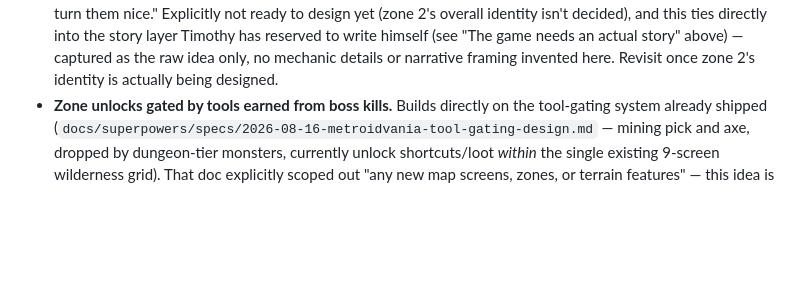
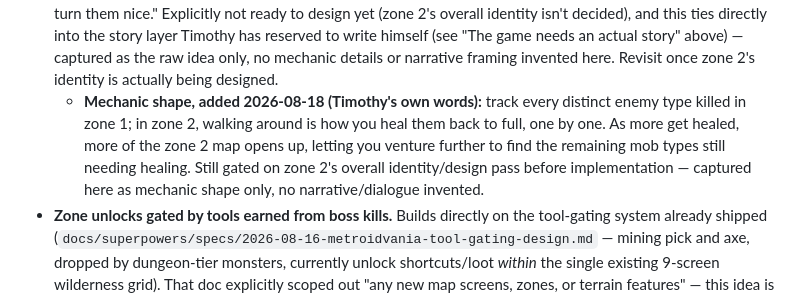
Before and after one commit to yhtomitn64/emoji-rpg, a Markdown page: docs/superpowers/BACKLOG.md, the part around the change. Rendered like a GitHub page; blank space fills up the shorter version.

Commit message:
docs: capture zone-2 heal-enemies mechanic shape in backlog [skip ci]

```diff
--- a/docs/superpowers/BACKLOG.md
+++ b/docs/superpowers/BACKLOG.md
@@ -110,6 +110,13 @@ one-off task.
   needs an actual story" above) — captured as the raw idea only, no
   mechanic details or narrative framing invented here. Revisit once zone
   2's identity is actually being designed.
+  - **Mechanic shape, added 2026-08-18 (Timothy's own words):** track
+    every distinct enemy type killed in zone 1; in zone 2, walking around
+    is how you heal them back to full, one by one. As more get healed,
+    more of the zone 2 map opens up, letting you venture further to find
+    the remaining mob types still needing healing. Still gated on zone
+    2's overall identity/design pass before implementation — captured
+    here as mechanic shape only, no narrative/dialogue invented.
 - **Zone unlocks gated by tools earned from boss kills.** Builds directly
   on the tool-gating system already shipped
   (`docs/superpowers/specs/2026-08-16-metroidvania-tool-gating-design.md`
```
